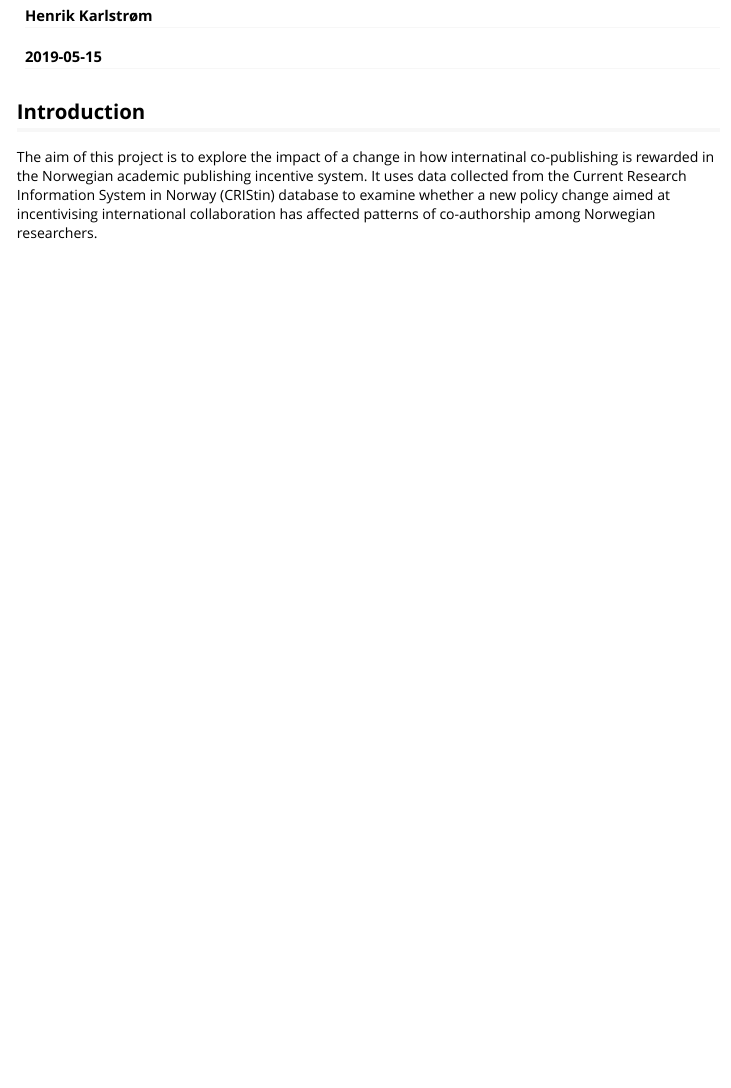
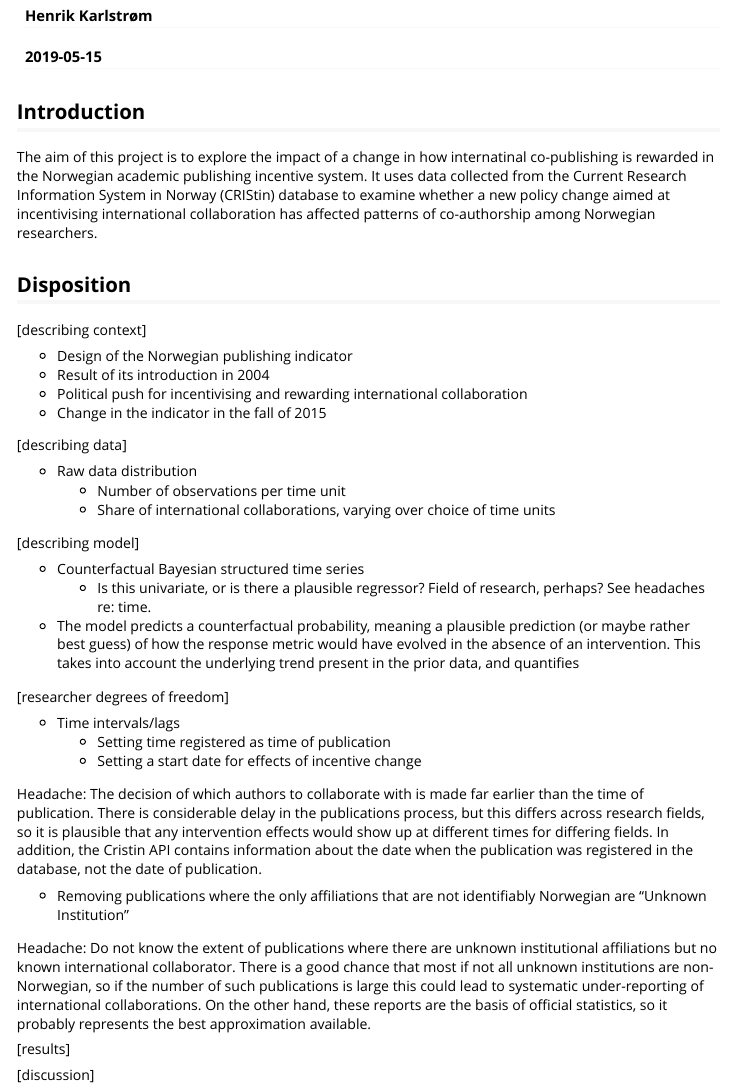
Before and after one commit to henrikkarlstrom/bibincentr, an R Markdown document (vignettes/auth_incentives.Rmd): the page in a window 1100 px wide, from 110 px down. Rendered offline with R 4.5, knitr and Pandoc, with nearby package versions.

Commit message:
Create first disposition

```diff
--- a/vignettes/auth_incentives.Rmd
+++ b/vignettes/auth_incentives.Rmd
@@ -23,3 +23,47 @@ library(bibincentr)
 ## Introduction
 
 The aim of this project is to explore the impact of a change in how internatinal co-publishing is rewarded in the Norwegian academic publishing incentive system. It uses data collected from the Current Research Information System in Norway (CRIStin) database to examine whether a new policy change aimed at incentivising international collaboration has affected patterns of co-authorship among Norwegian researchers.
+
+## Disposition
+
+[describing context]
+
+* Design of the Norwegian publishing indicator
+* Result of its introduction in 2004
+* Political push for incentivising and rewarding international collaboration
+* Change in the indicator in the fall of 2015
+
+
+[describing data]
+
+* Raw data distribution
+    * Number of observations per time unit
+    * Share of international collaborations, varying over choice of time units
+
+
+[describing model]
+
+* Counterfactual Bayesian structured time series
+    * Is this univariate, or is there a plausible regressor? Field of research, perhaps? See headaches re: time.
+* The model predicts a counterfactual probability, meaning a plausible prediction (or maybe rather best guess) of how the response metric would have evolved in the absence of an intervention. This takes into account the underlying trend present in the prior data, and quantifies
+
+
+
+[researcher degrees of freedom]
+
+* Time intervals/lags
+    1. Setting time registered as time of publication
+    2. Setting a start date for effects of incentive change
+
+Headache: The decision of which authors to collaborate with is made far earlier than the time of publication. There is considerable delay in the publications process, but this differs across research fields, so it is plausible that any intervention effects would show up at different times for differing fields. In addition, the Cristin API contains information about the date when the publication was registered in the database, not the date of publication.
+
+
+* Removing publications where the only affiliations that are not identifiably Norwegian are "Unknown Institution"
+
+Headache: Do not know the extent of publications where there are unknown institutional affiliations but no known international collaborator. There is a good chance that most if not all unknown institutions are non-Norwegian, so if the number of such publications is large this could lead to systematic under-reporting of international collaborations. On the other hand, these reports are the basis of official statistics, so it probably represents the best approximation available.
+
+
+[results]
+
+
+[discussion]
```
